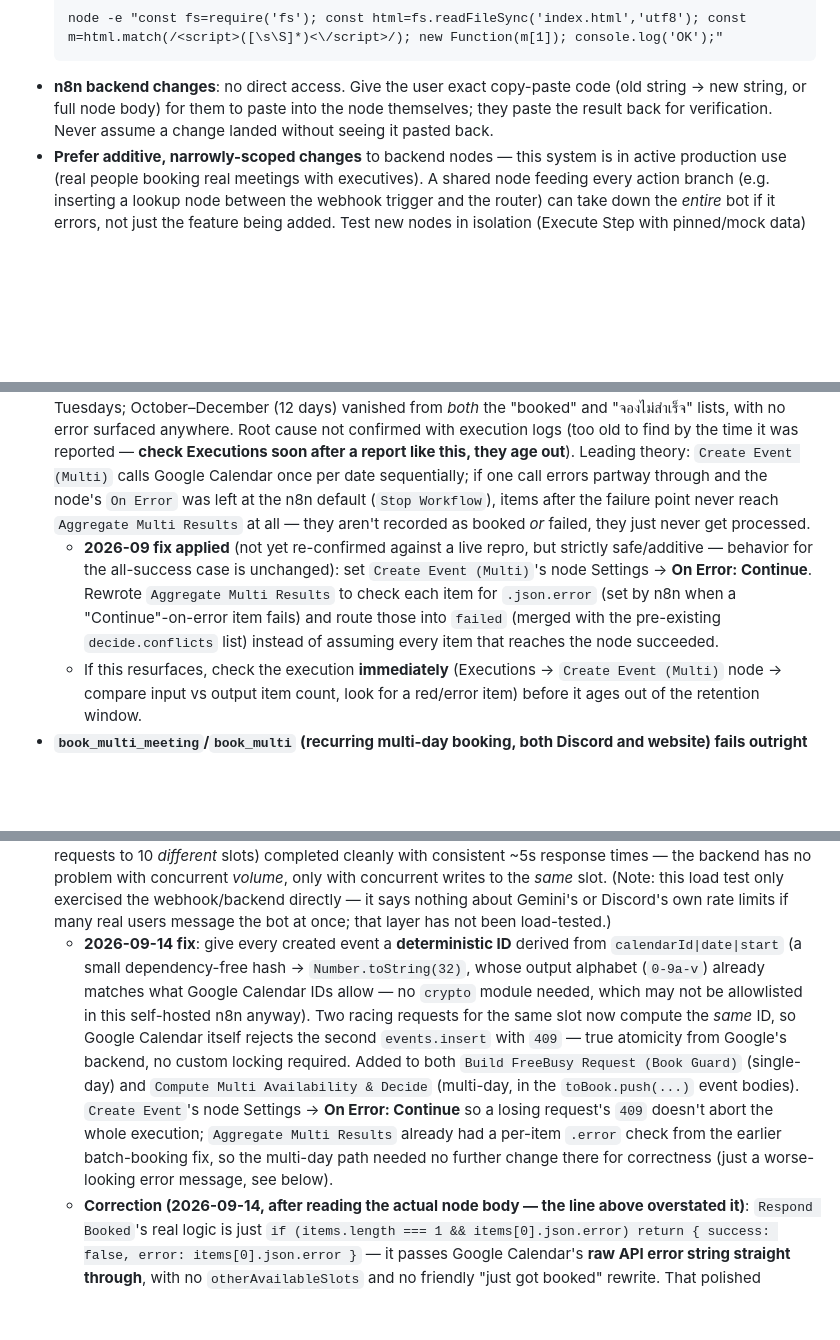
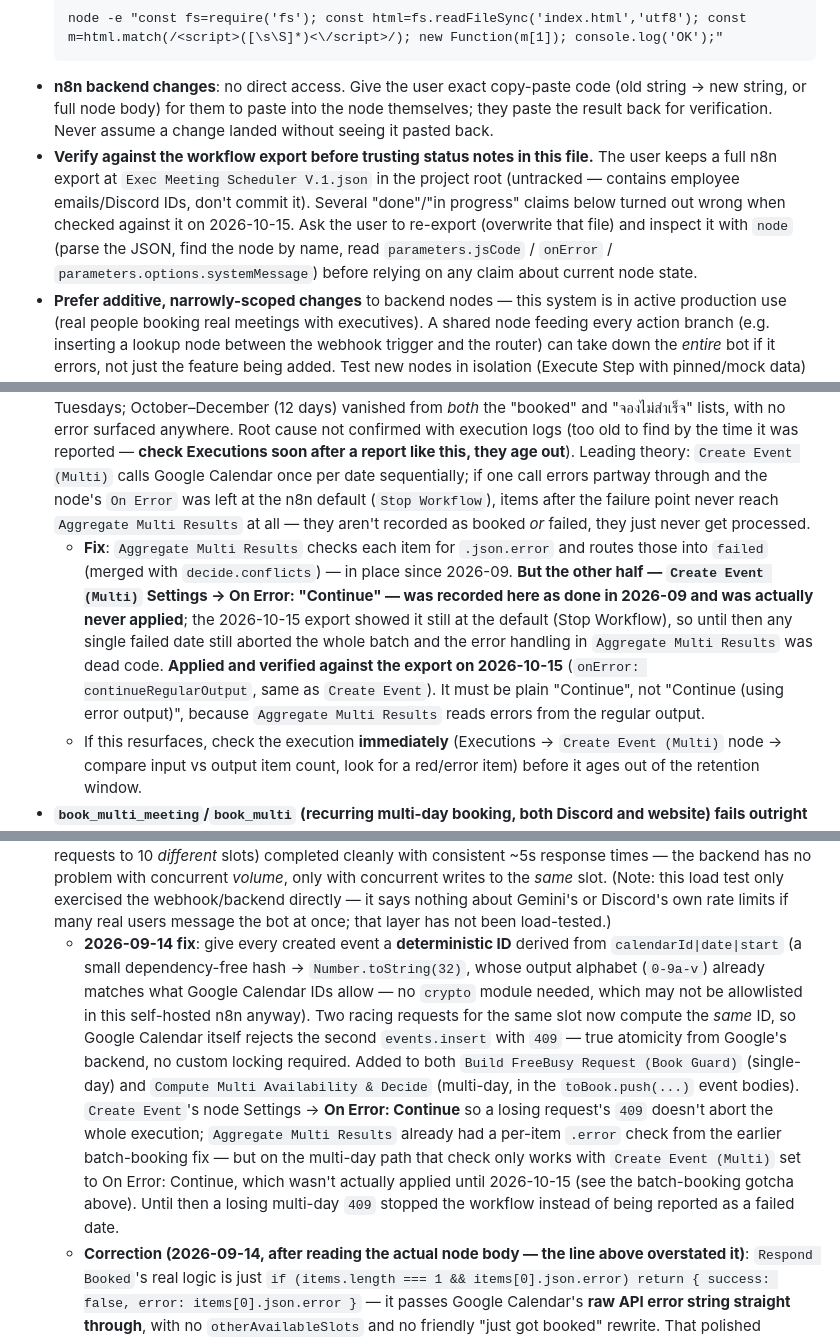
Before and after one commit to Jupiiter-ju/exec-meeting-scheduler, a Markdown page: CLAUDE.md, 3 parts joined by grey strips. Rendered like a GitHub page; blank space fills up the shorter version.

````diff
--- a/CLAUDE.md
+++ b/CLAUDE.md
@@ -30,6 +30,7 @@ Three pieces, all driven by one shared n8n backend workflow:
   node -e "const fs=require('fs'); const html=fs.readFileSync('index.html','utf8'); const m=html.match(/<script>([\s\S]*)<\/script>/); new Function(m[1]); console.log('OK');"
   ```
 - **n8n backend changes**: no direct access. Give the user exact copy-paste code (old string → new string, or full node body) for them to paste into the node themselves; they paste the result back for verification. Never assume a change landed without seeing it pasted back.
+- **Verify against the workflow export before trusting status notes in this file.** The user keeps a full n8n export at `Exec Meeting Scheduler V.1.json` in the project root (untracked — contains employee emails/Discord IDs, don't commit it). Several "done"/"in progress" claims below turned out wrong when checked against it on 2026-10-15. Ask the user to re-export (overwrite that file) and inspect it with `node` (parse the JSON, find the node by name, read `parameters.jsCode` / `onError` / `parameters.options.systemMessage`) before relying on any claim about current node state.
 - **Prefer additive, narrowly-scoped changes** to backend nodes — this system is in active production use (real people booking real meetings with executives). A shared node feeding every action branch (e.g. inserting a lookup node between the webhook trigger and the router) can take down the *entire* bot if it errors, not just the feature being added. Test new nodes in isolation (Execute Step with pinned/mock data) before wiring them into the live path.
 - **Google Sheets cannot be edited via browser automation** — neither the in-app browser nor Claude in Chrome can type into Sheets' canvas-rendered grid (keystrokes silently don't register; this is not an auth issue, confirmed by testing on a fresh session in real Chrome too). Ask the user to type Sheet edits themselves.
 
@@ -44,12 +46,12 @@ Three pieces, all driven by one shared n8n backend workflow:
 - **A session key that resets on calendar-day boundaries can wipe conversation memory *mid-conversation*, not just between days.** Discovered 2026-09-12: the `Window Buffer Memory` session key `authorId + '_' + todayDate` (tried as a mitigation for the empty-output glitch above) meant a conversation still in progress right at midnight got a *different* memory key on the very next message — the AI received just "ยืนยัน" with zero prior context (no `message`/summary history at all), and instead of asking what was being confirmed, it **fabricated an entire fake booking** (wrong date count — 1 day instead of the requested 4 — wrong time, wrong topic, an invented participant name never mentioned) and told the user it succeeded. Nothing was actually created on the calendar. Reverted the session key back to plain `authorId` (see mitigation note above) and added system-prompt rule 4.2: if the latest message is a bare confirmation word but there's no prior bullet-point summary in memory to confirm, the AI must say it's unsure what's being confirmed and ask again from scratch — never fabricate. **Takeaway: never key session/conversation memory to a value that can change while a conversation is actively open** (calendar date, calendar week, etc.) — key it to something stable for the conversation's lifetime, or add explicit re-confirmation logic if resets are needed.
 - **n8n node renames are safe** — renaming via the UI (double-click the node title) auto-updates every `$('OldName')` expression reference elsewhere in the workflow. Router/Switch nodes in particular are never referenced by name downstream, so renaming them is essentially risk-free.
 - **Batch/package booking (`book_multi`, website "นัดหมายเป็นชุด") could silently drop trailing dates with zero error shown.** Reported case: booked every Tuesday from 1 ก.ย. to 29 ธ.ค. 2569 (16 bookable days after 1 holiday excluded) — the confirmation page showed "จองสำเร็จ 5/5 วัน" and listed only the 5 September Tuesdays; October–December (12 days) vanished from *both* the "booked" and "จองไม่สำเร็จ" lists, with no error surfaced anywhere. Root cause not confirmed with execution logs (too old to find by the time it was reported — **check Executions soon after a report like this, they age out**). Leading theory: `Create Event (Multi)` calls Google Calendar once per date sequentially; if one call errors partway through and the node's `On Error` was left at the n8n default (`Stop Workflow`), items after the failure point never reach `Aggregate Multi Results` at all — they aren't recorded as booked *or* failed, they just never get processed.
-  - **2026-09 fix applied** (not yet re-confirmed against a live repro, but strictly safe/additive — behavior for the all-success case is unchanged): set `Create Event (Multi)`'s node Settings → **On Error: Continue**. Rewrote `Aggregate Multi Results` to check each item for `.json.error` (set by n8n when a "Continue"-on-error item fails) and route those into `failed` (merged with the pre-existing `decide.conflicts` list) instead of assuming every item that reaches the node succeeded.
+  - **Fix**: `Aggregate Multi Results` checks each item for `.json.error` and routes those into `failed` (merged with `decide.conflicts`) — in place since 2026-09. **But the other half — `Create Event (Multi)` Settings → On Error: "Continue" — was recorded here as done in 2026-09 and was actually never applied**; the 2026-10-15 export showed it still at the default (Stop Workflow), so until then any single failed date still aborted the whole batch and the error handling in `Aggregate Multi Results` was dead code. **Applied and verified against the export on 2026-10-15** (`onError: continueRegularOutput`, same as `Create Event`). It must be plain "Continue", not "Continue (using error output)", because `Aggregate Multi Results` reads errors from the regular output.
   - If this resurfaces, check the execution **immediately** (Executions → `Create Event (Multi)` node → compare input vs output item count, look for a red/error item) before it ages out of the retention window.
 - **`book_multi_meeting`/`book_multi` (recurring multi-day booking, both Discord and website) fails outright for date ranges spanning more than ~90-100 days**, with Google Calendar's `freebusy.query` returning `400 Bad Request — "The requested time range is too long."` at the `FreeBusy Query (Multi)` node (confirmed 2026-09-11, e.g. a 105-day Mon-only recurring request from 14 ก.ย. to 28 ธ.ค. 2569). Google's exact undocumented cutoff is somewhere below 105 days — guessing at a safe threshold and rejecting longer requests with a friendlier error (tried 90, then 120 days) still failed once the real request landed below the guessed cap but above Google's actual one, so **don't reintroduce a day-count guess for this**.
   - **2026-09-12 fix (the real one — no more guessing)**: `Build Multi FreeBusy Request` now splits `minDate`–`maxDate` into 30-day chunks and returns **multiple items** (one per chunk) instead of one big request; `FreeBusy Query (Multi)` (an HTTP Request node) automatically fires once per item; `Compute Multi Availability & Decide` now reads `$input.all()` and merges the `busy` arrays from every chunk before computing conflicts, instead of `$input.first()`. The day-span validation error that was added to `Expand Recurring Dates` as a stopgap was removed — no longer needed. Confirmed working live via Discord for a 4-week recurring booking (2026-09-12); **a 100+ day request has not been re-tested yet** but uses the same chunking logic so is expected to work.
 - **Concurrent bookings for the exact same slot could all succeed — confirmed by deliberate load testing (2026-09-14), not a hypothetical.** Fired 10 concurrent `action: "book"` requests straight at the production webhook (bypassing Discord/website) for the identical date+time+exec; **all 10 returned `success: true` with 10 distinct event IDs** — Google Calendar ended up with 10 duplicate events for one slot. Root cause: classic TOCTOU — `Check Conflict`'s freebusy read happens before any of the racing requests has created its event, so every one of them sees the slot as free. A second load-test run (10 concurrent requests to 10 *different* slots) completed cleanly with consistent ~5s response times — the backend has no problem with concurrent *volume*, only with concurrent writes to the *same* slot. (Note: this load test only exercised the webhook/backend directly — it says nothing about Gemini's or Discord's own rate limits if many real users message the bot at once; that layer has not been load-tested.)
-  - **2026-09-14 fix**: give every created event a **deterministic ID** derived from `calendarId|date|start` (a small dependency-free hash → `Number.toString(32)`, whose output alphabet (`0-9a-v`) already matches what Google Calendar IDs allow — no `crypto` module needed, which may not be allowlisted in this self-hosted n8n anyway). Two racing requests for the same slot now compute the *same* ID, so Google Calendar itself rejects the second `events.insert` with `409` — true atomicity from Google's backend, no custom locking required. Added to both `Build FreeBusy Request (Book Guard)` (single-day) and `Compute Multi Availability & Decide` (multi-day, in the `toBook.push(...)` event bodies). `Create Event`'s node Settings → **On Error: Continue** so a losing request's `409` doesn't abort the whole execution; `Aggregate Multi Results` already had a per-item `.error` check from the earlier batch-booking fix, so the multi-day path needed no further change there for correctness (just a worse-looking error message, see below).
+  - **2026-09-14 fix**: give every created event a **deterministic ID** derived from `calendarId|date|start` (a small dependency-free hash → `Number.toString(32)`, whose output alphabet (`0-9a-v`) already matches what Google Calendar IDs allow — no `crypto` module needed, which may not be allowlisted in this self-hosted n8n anyway). Two racing requests for the same slot now compute the *same* ID, so Google Calendar itself rejects the second `events.insert` with `409` — true atomicity from Google's backend, no custom locking required. Added to both `Build FreeBusy Request (Book Guard)` (single-day) and `Compute Multi Availability & Decide` (multi-day, in the `toBook.push(...)` event bodies). `Create Event`'s node Settings → **On Error: Continue** so a losing request's `409` doesn't abort the whole execution; `Aggregate Multi Results` already had a per-item `.error` check from the earlier batch-booking fix — but on the multi-day path that check only works with `Create Event (Multi)` set to On Error: Continue, which wasn't actually applied until 2026-10-15 (see the batch-booking gotcha above). Until then a losing multi-day `409` stopped the workflow instead of being reported as a failed date.
   - **Correction (2026-09-14, after reading the actual node body — the line above overstated it)**: `Respond Booked`'s real logic is just `if (items.length === 1 && items[0].json.error) return { success: false, error: items[0].json.error }` — it passes Google Calendar's **raw API error string straight through**, with no `otherAvailableSlots` and no friendly "just got booked" rewrite. That polished conflict message (system-prompt rule 5.1: "แจ้งว่าช่วงเวลาที่ขอเพิ่งถูกจองไปแล้ว...พร้อม `otherAvailableSlots`") only fires on the *ordinary* conflict path — a slot `check_availability` already knew was busy before booking was attempted — not on this race-condition path, where the slot looked free at check time and only failed at the actual `events.insert`. So the loser of a real race currently gets a raw, English, technical-looking error surfaced by the AI Agent (rule 5's "never fabricate, relay the real error" leaves it no better option) rather than a clean re-offer of other times — safe (no double-booking, ever), just clunky UX for this specific edge case. Not fixed as of 2026-09-14; a proper fix would have `Respond Booked` re-run availability and attach `otherAvailableSlots` on this error path too, but the odds of two real users racing the exact same slot to the second are low enough that this was deprioritized rather than fixed immediately.
   - **Known residual edge case, deliberately fixed too**: booking **"both"** executives creates 2 events (one per calendar) in one request; if another request races for *just one* of those two calendars at the same instant, the "both" request could previously end up with one calendar booked and the other rejected — a half-completed booking reported as full success. Fixed by inserting a new Code node **`Rollback Partial Booking`** between `Create Event` and `Respond Booked` (Mode: "Run Once for All Items"): if some calendars in the batch succeeded and others got a `409`, it calls `this.helpers.httpRequestWithAuthentication.call(this, 'googleCalendarOAuth2Api', { method: 'DELETE', ... })` to delete the succeeded one(s) (matching each item back to its `targetCalendarId` via `$('Split Bookings').all()` by index, the same pattern used elsewhere in this workflow), then reports the whole booking as failed rather than half-done. `Respond Booked`'s final version checks for a single consolidated error item from this node.
 - **Auto-invite by address book was silently a no-op since it was built, until fixed 2026-09-14** — both matching nodes (`Build FreeBusy Request (Book Guard)` for single-day, `Compute Multi Availability & Decide` for multi-day) read the `AddressBook` sheet via `$('Read Address Book').all()` and looked up each participant with `r['ชื่อเล่น']` / `matches[0]['อีเมล']` (Thai keys), but the sheet's actual header row is English (`Nickname`, `Email` — confirmed by opening the sheet directly). `r['ชื่อเล่น']` is always `undefined` against real row objects, so the match list was always empty and `autoInvitedNames` came back `[]` on every booking, no matter how many valid AddressBook entries existed — no error was ever thrown, it just silently invited nobody. Caught by testing a real booking with two AddressBook-listed participants ("หยก", "วุ่นวาย") and noticing neither got the "ส่งคำเชิญให้..." confirmation line nor an `attendees` entry in the node's own output JSON. **Fix**: changed both nodes' lookups to `r['Nickname']` / `matches[0]['Email']`. Confirmed working live on both the single-day and multi-day paths after the fix (2026-09-14). **Takeaway: when a Code node's object-key string literals are in Thai, double check them against the actual sheet header row rather than assuming — a silent-no-match bug like this throws no error and easily hides behind "well the feature is there in the code."**
````
Also changed, not shown: other parts of CLAUDE.md (+4 -3 lines).
